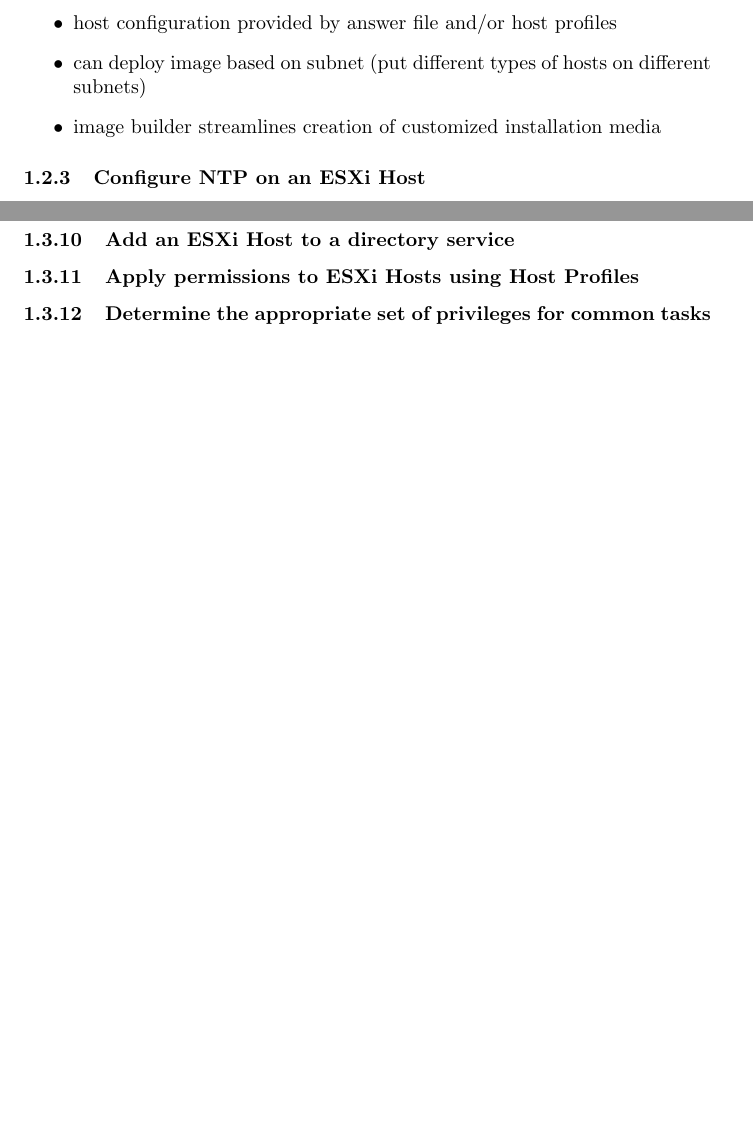
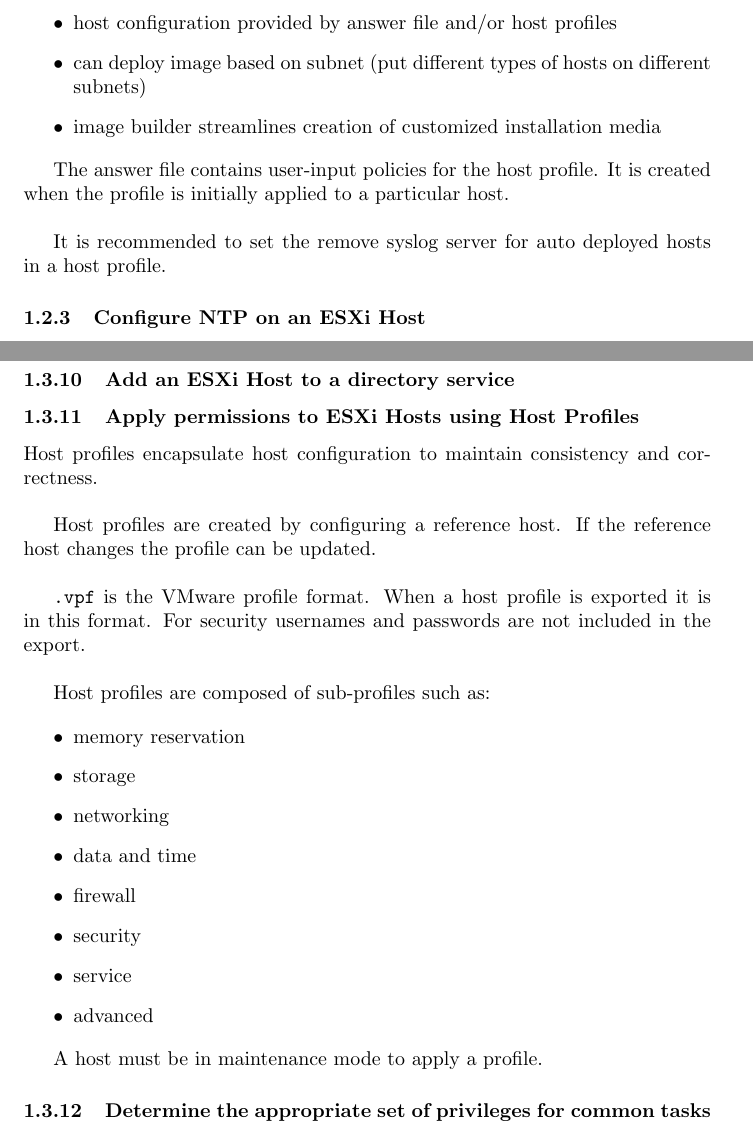
Before and after one commit to mmb/vcp_notes, a LaTeX document (vcp.tex, which reads 1.2_install_and_configure_vmware_esxi.tex, 1.4_secure_vcenter_server_and_esxi.tex): two parts of pages 16 and 20 of 72, joined at a grey line, cut so that both start at the same text, the shorter picture padded with empty space. Compiled offline with pdfLaTeX.

Commit message:
add host profiles

```diff
--- a/1.2_install_and_configure_vmware_esxi.tex
+++ b/1.2_install_and_configure_vmware_esxi.tex
@@ -53,6 +53,12 @@
 \item image builder streamlines creation of customized installation media
 \end{itemize}
 
+The answer file contains user-input policies for the host profile. It is
+created when the profile is initially applied to a particular host.\\
+
+It is recommended to set the remove syslog server for auto deployed hosts
+in a host profile.
+
 \subsubsection{Configure NTP on an ESXi Host}
 
 To configure NTP on a host using vSphere Client go to Host / Configuration /
--- a/1.4_secure_vcenter_server_and_esxi.tex
+++ b/1.4_secure_vcenter_server_and_esxi.tex
@@ -93,4 +93,29 @@
 
 \subsubsection{Apply permissions to ESXi Hosts using Host Profiles}
 
+Host profiles encapsulate host configuration to maintain consistency and
+correctness.\\
+
+Host profiles are created by configuring a reference host. If the reference
+host changes the profile can be updated.\\
+
+\texttt{.vpf} is the VMware profile format. When a host profile is exported
+it is in this format. For security usernames and passwords are not included
+in the export.\\
+
+Host profiles are composed of sub-profiles such as:
+
+\begin{itemize}
+\item memory reservation
+\item storage
+\item networking
+\item data and time
+\item firewall
+\item security
+\item service
+\item advanced
+\end{itemize}
+
+A host must be in maintenance mode to apply a profile.
+
 \subsubsection{Determine the appropriate set of privileges for common tasks in vCenter Server}
```
